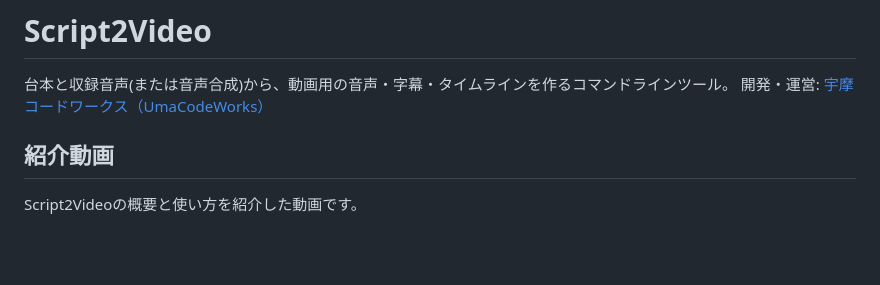
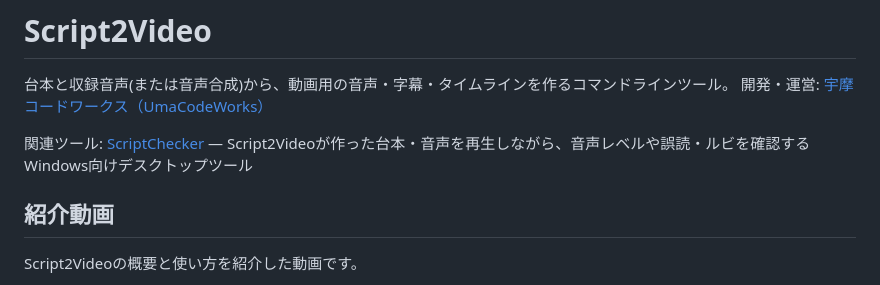
Before and after one commit to chack1812-debug/Script2Video, a Markdown page: README.md, the part around the change. Drawn GitHub-style; blank space fills up the shorter version.

Commit message:
docs: READMEにScriptCheckerへのリンクを追加する
Co-Authored-By: Claude Sonnet 5.5 <noreply@anthropic.com>

```diff
--- a/README.md
+++ b/README.md
@@ -2,6 +2,8 @@
 
 台本と収録音声(または音声合成)から、動画用の音声・字幕・タイムラインを作るコマンドラインツール。
 開発・運営: [宇摩コードワークス（UmaCodeWorks）](https://umacodeworks.jp)
+
+関連ツール: [ScriptChecker](https://github.com/chack1812-debug/ScriptChecker) — Script2Videoが作った台本・音声を再生しながら、音声レベルや誤読・ルビを確認するWindows向けデスクトップツール
 
 ## 紹介動画
 
```
